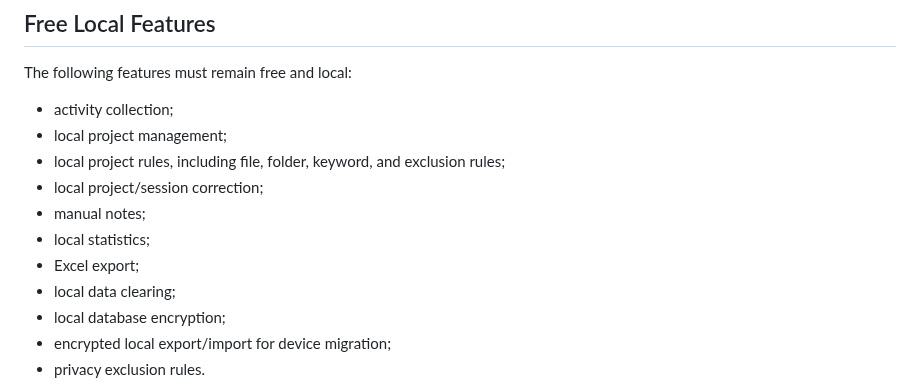
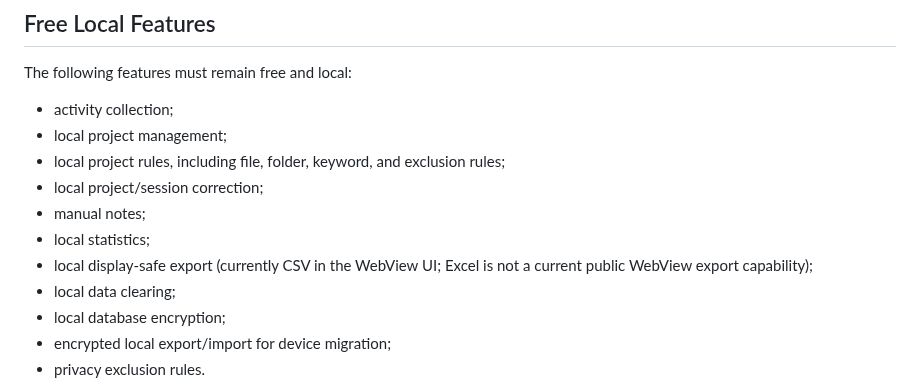
Before and after one commit to FISHOUTOFNET/worktrace, a Markdown page: docs/v0.2-boundary.md, the part around the change. Rendered like a GitHub page.

Commit message:
Align v0.2 export boundary with current CSV export

```diff
--- a/docs/v0.2-boundary.md
+++ b/docs/v0.2-boundary.md
@@ -24,7 +24,7 @@ The following features must remain free and local:
 - local project/session correction;
 - manual notes;
 - local statistics;
-- Excel export;
+- local display-safe export (currently CSV in the WebView UI; Excel is not a current public WebView export capability);
 - local data clearing;
 - local database encryption;
 - encrypted local export/import for device migration;
```
